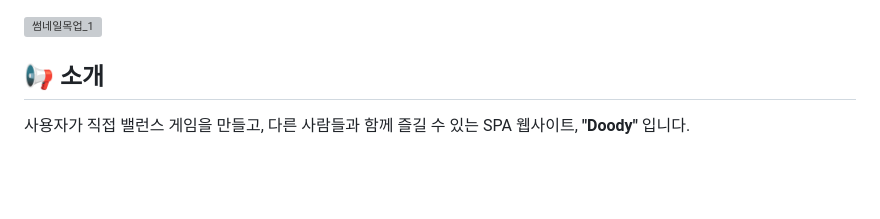
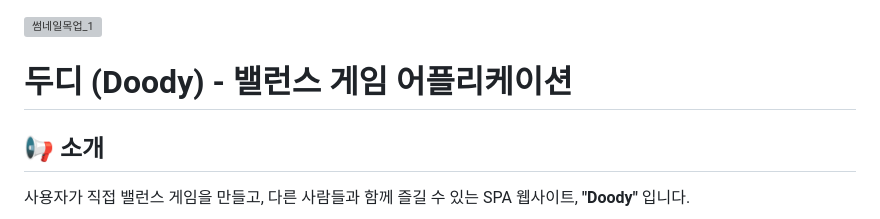
Before and after one commit to dododoodo/doody-source, a Markdown page: README.md, the part around the change. Rendered like a GitHub page; blank space fills up the shorter version; grey boxes are pictures that could not be loaded.

```diff
--- a/README.md
+++ b/README.md
@@ -1,5 +1,7 @@
 
 ![썸네일목업_1](https://github.com/user-attachments/assets/ec322852-32ee-41e2-8c13-7ef4af58375c)
+
+# 두디 (Doody) - 밸런스 게임 어플리케이션
 
 ## 📢 소개
 사용자가 직접 밸런스 게임을 만들고, 다른 사람들과 함께 즐길 수 있는 SPA 웹사이트, <b>"Doody"</b> 입니다. <br>
```
